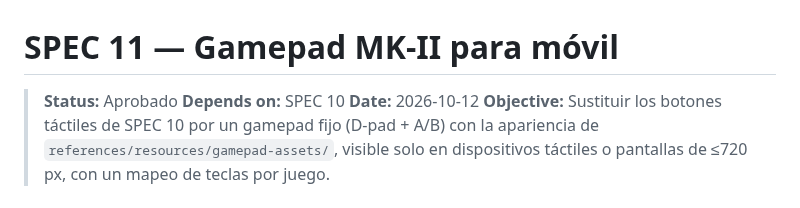
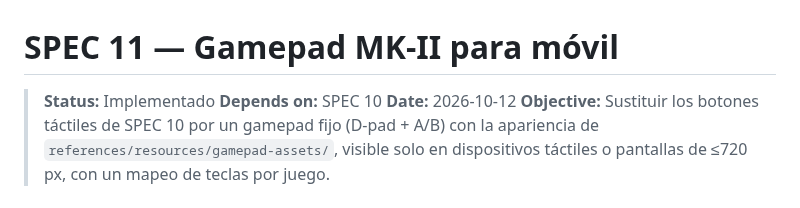
Before and after one commit to IvanSaNRoD/05-arcade-vault, a Markdown page: specs/11-gamepad-movil.md, the part around the change. Drawn GitHub-style.

Commit message:
chore: spec approved

```diff
--- a/specs/11-gamepad-movil.md
+++ b/specs/11-gamepad-movil.md
@@ -1,6 +1,6 @@
 # SPEC 11 — Gamepad MK-II para móvil
 
-> **Status:** Aprobado
+> **Status:** Implementado
 > **Depends on:** SPEC 10
 > **Date:** 2026-10-12
 > **Objective:** Sustituir los botones táctiles de SPEC 10 por un gamepad fijo (D-pad + A/B) con la apariencia de `references/resources/gamepad-assets/`, visible solo en dispositivos táctiles o pantallas de ≤720 px, con un mapeo de teclas por juego.
```
